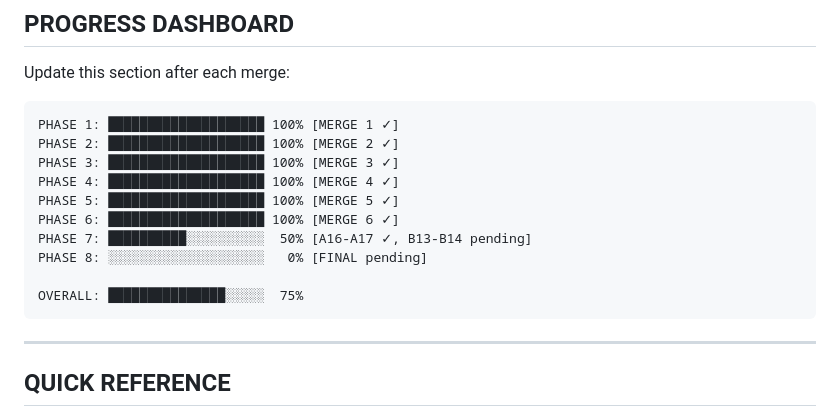
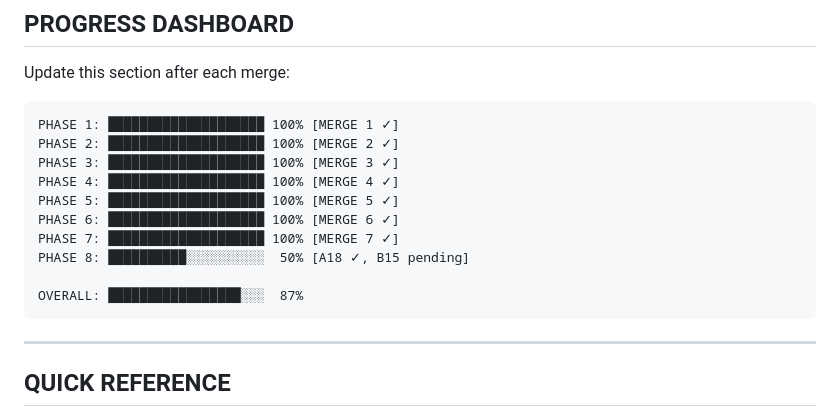
Before and after one commit to dontriskit/submarine-welding-simulator, a Markdown page: CORE-PLAN-SUPERVISION.md, the part around the change. GitHub-like rendering.

````diff
--- a/CORE-PLAN-SUPERVISION.md
+++ b/CORE-PLAN-SUPERVISION.md
@@ -432,10 +432,10 @@ PHASE 3: ████████████████████ 100% [MERG
 PHASE 4: ████████████████████ 100% [MERGE 4 ✓]
 PHASE 5: ████████████████████ 100% [MERGE 5 ✓]
 PHASE 6: ████████████████████ 100% [MERGE 6 ✓]
-PHASE 7: ██████████░░░░░░░░░░  50% [A16-A17 ✓, B13-B14 pending]
-PHASE 8: ░░░░░░░░░░░░░░░░░░░░   0% [FINAL pending]
+PHASE 7: ████████████████████ 100% [MERGE 7 ✓]
+PHASE 8: ██████████░░░░░░░░░░  50% [A18 ✓, B15 pending]
 
-OVERALL: ███████████████░░░░░  75%
+OVERALL: █████████████████░░░  87%
 ```
 
 ---
````
Also changed, not shown: TASK-QUEUE/queue-supervisor.md (+18 -1 lines).
